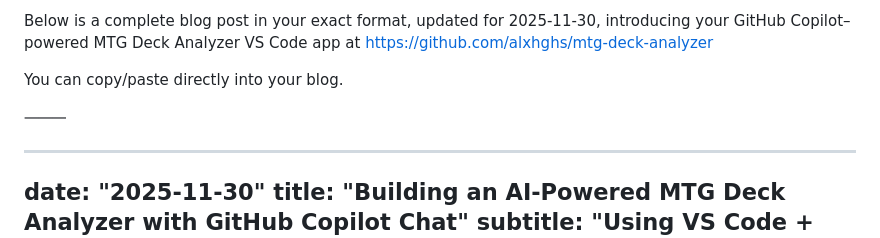
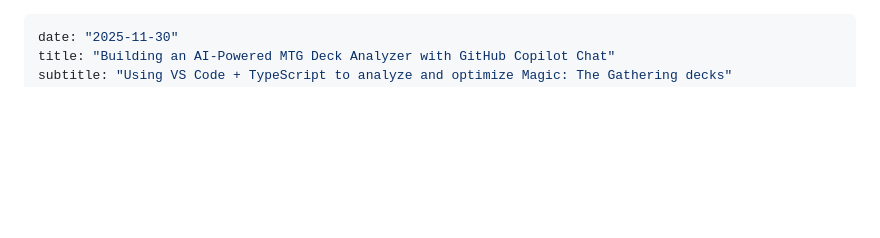
Before and after one commit to alxhghs/my-personal-page, a Markdown page: src/blog-posts/mtg-deck-analyzer.md, the part around the change. Drawn GitHub-style; blank space fills up the shorter version.

```diff
--- a/src/blog-posts/mtg-deck-analyzer.md
+++ b/src/blog-posts/mtg-deck-analyzer.md
@@ -1,11 +1,3 @@
-Below is a complete blog post in your exact format, updated for 2025-11-30, introducing your GitHub Copilot–powered MTG Deck Analyzer VS Code app at
-https://github.com/alxhghs/mtg-deck-analyzer
-
-You can copy/paste directly into your blog.
-
-⸻
-
-
 ---
 date: "2025-11-30"
 title: "Building an AI-Powered MTG Deck Analyzer with GitHub Copilot Chat"
```
